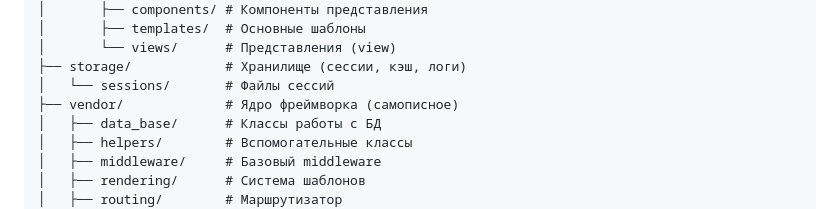
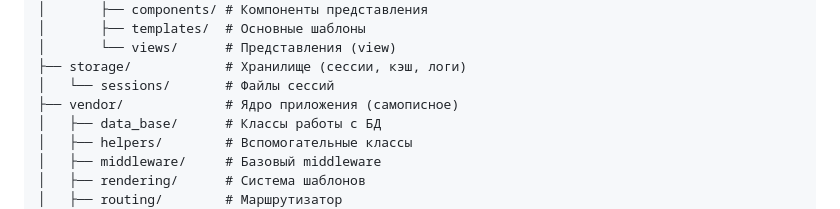
Before and after one commit to Bat0nbl4/testtask, a Markdown page: README.md, the part around the change. Drawn GitHub-style.

```diff
--- a/README.md
+++ b/README.md
@@ -75,7 +75,7 @@ public/
 │       └── views/      # Представления (view)
 ├── storage/            # Хранилище (сессии, кэш, логи)
 │   └── sessions/       # Файлы сессий
-├── vendor/             # Ядро фреймворка (самописное)
+├── vendor/             # Ядро приложения (самописное)
 │   ├── data_base/      # Классы работы с БД
 │   ├── helpers/        # Вспомогательные классы
 │   ├── middleware/     # Базовый middleware
```
